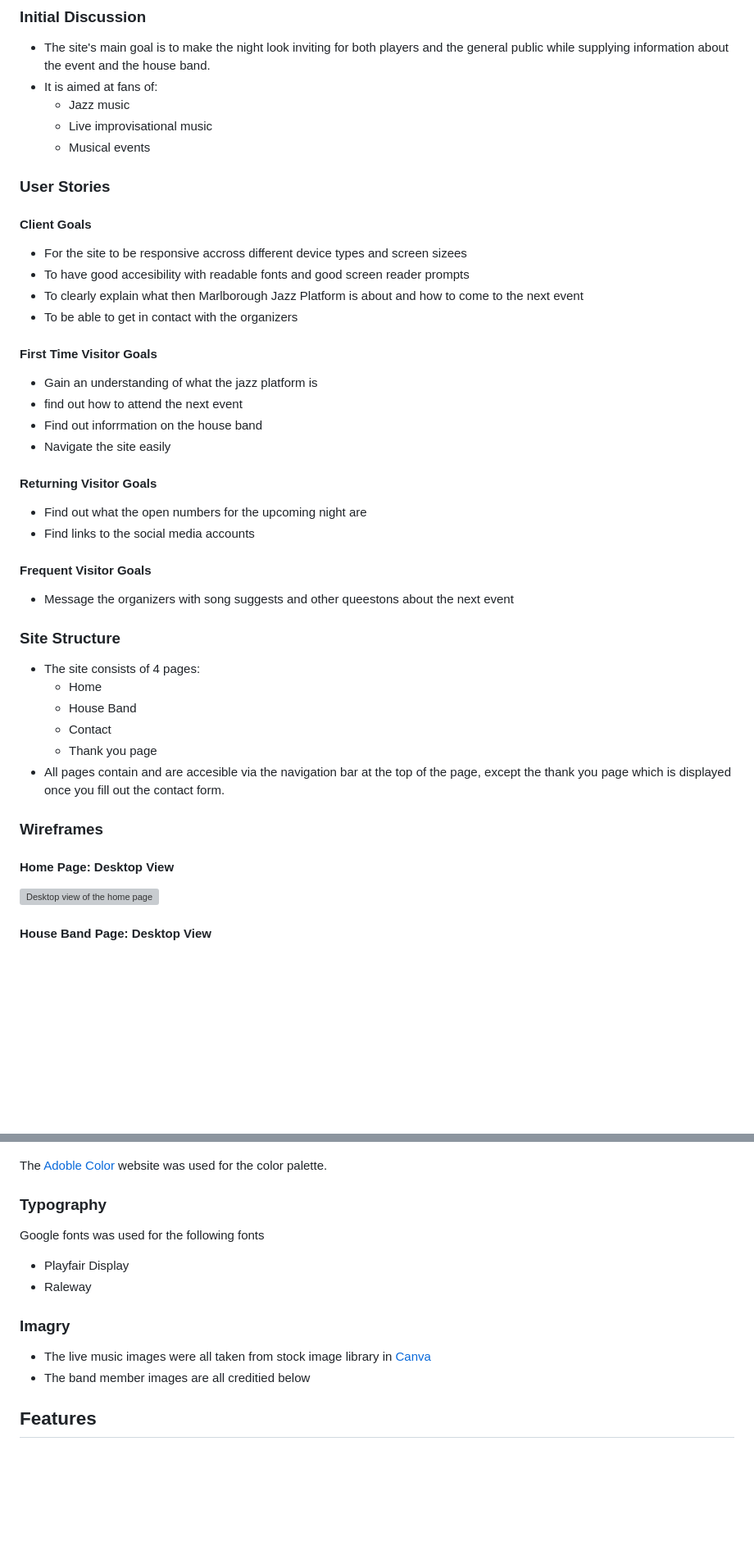
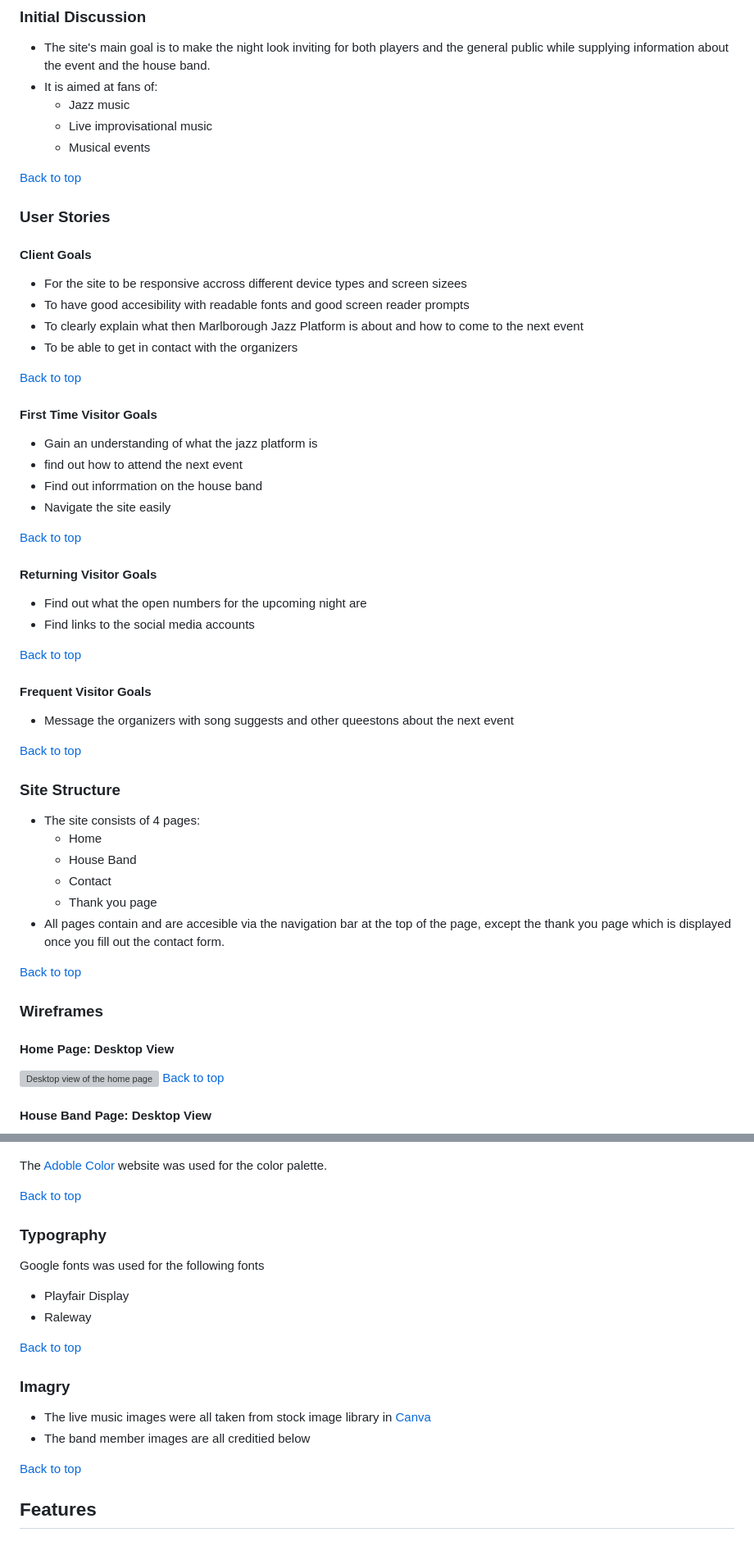
Before and after one commit to DanMorriss/jazz-platform, a Markdown page: README.md, 2 parts joined by grey strips. Shown at 82% size. Rendered like a GitHub page; blank space fills up the shorter version; grey boxes are pictures that could not be loaded.

Commit message:
add back to top links in readme

```diff
--- a/README.md
+++ b/README.md
@@ -63,6 +63,7 @@ The Marlborough Jazz Platform is a monthly live event where jazz musicians come
     - Live improvisational music
     - Musical events
 
+[Back to top](<#contents>)
 ### User Stories
 
 #### Client Goals
@@ -71,19 +72,23 @@ The Marlborough Jazz Platform is a monthly live event where jazz musicians come
 - To clearly explain what then Marlborough Jazz Platform is about and how to come to the next event
 - To be able to get in contact with the organizers
 
+[Back to top](<#contents>)
 #### First Time Visitor Goals
 - Gain an understanding of what the jazz platform is
 - find out how to attend the next event
 - Find out inforrmation on the house band
 - Navigate the site easily
 
+[Back to top](<#contents>)
 #### Returning Visitor Goals
 - Find out what the open numbers for the upcoming night are
 - Find links to the social media accounts
 
+[Back to top](<#contents>)
 #### Frequent Visitor Goals
 - Message the organizers with song suggests and other queestons about the next event
 
+[Back to top](<#contents>)
 ### Site Structure
 
 - The site consists of 4 pages:
@@ -93,10 +98,11 @@ The Marlborough Jazz Platform is a monthly live event where jazz musicians come
     - Thank you page
 - All pages contain and are accesible via the navigation bar at the top of the page, except the thank you page which is displayed once you fill out the contact form.
 
+[Back to top](<#contents>)
 ### Wireframes
 
 #### Home Page: Desktop View
 ![Desktop view of the home page](assets/images/home-wire.png)
-
+[Back to top](<#contents>)
 #### House Band Page: Desktop View
 ![Desktop view of the home page](assets/images/house-band-wire.png)
@@ -117,17 +123,20 @@ To portray as much information as possible the colours of the site match the moo
 
 The [Adoble Color](https://www.color.adobe.com) website was used for the color palette.
 
+[Back to top](<#contents>)
 ### Typography
 
 Google fonts was used for the following fonts
 - Playfair Display
 - Raleway
 
+[Back to top](<#contents>)
 ### Imagry
 
 - The live music images were all taken from stock image library in [Canva](https://www.canva.com)
 - The band member images are all creditied below
 
+[Back to top](<#contents>)
 ## Features
 ### Existing Features
 
```
Also changed, not shown: other parts of README.md (+27 -4 lines).
